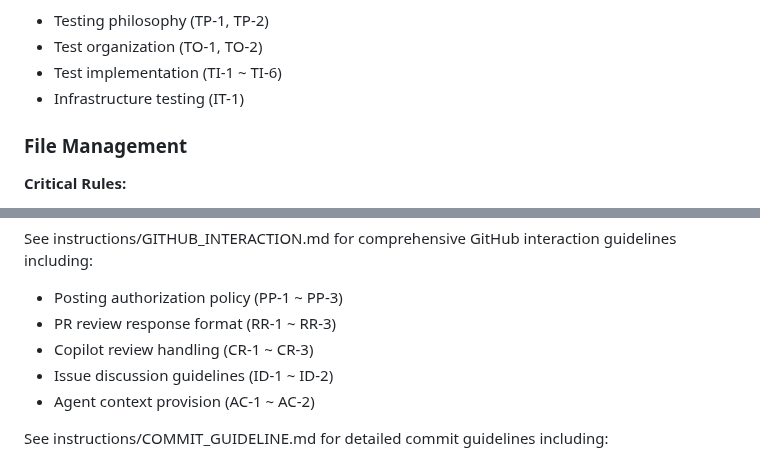
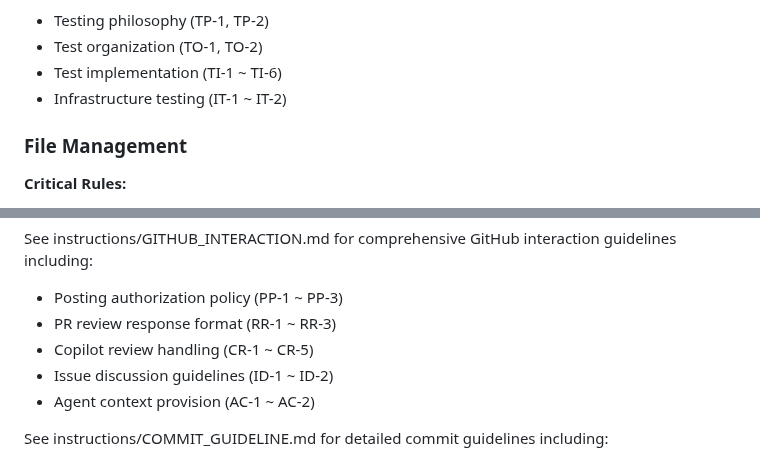
Before and after one commit to kent8192/reinhardt-cloud, a Markdown page: AGENTS.md, 2 parts joined by grey strips. Rendered like a GitHub page.

```diff
--- a/AGENTS.md
+++ b/AGENTS.md
@@ -106,7 +106,7 @@ See instructions/TESTING_STANDARDS.md for comprehensive testing standards includ
 - Testing philosophy (TP-1, TP-2)
 - Test organization (TO-1, TO-2)
 - Test implementation (TI-1 ~ TI-6)
-- Infrastructure testing (IT-1)
+- Infrastructure testing (IT-1 ~ IT-2)
 
 ### File Management
 
@@ -246,7 +246,7 @@ Unchanged Quality Guardrails (apply equally to autonomous operations):
 See instructions/GITHUB_INTERACTION.md for comprehensive GitHub interaction guidelines including:
 - Posting authorization policy (PP-1 ~ PP-3)
 - PR review response format (RR-1 ~ RR-3)
-- Copilot review handling (CR-1 ~ CR-3)
+- Copilot review handling (CR-1 ~ CR-5)
 - Issue discussion guidelines (ID-1 ~ ID-2)
 - Agent context provision (AC-1 ~ AC-2)
 
```
Also changed, not shown: CLAUDE.md (+2 -2 lines).
